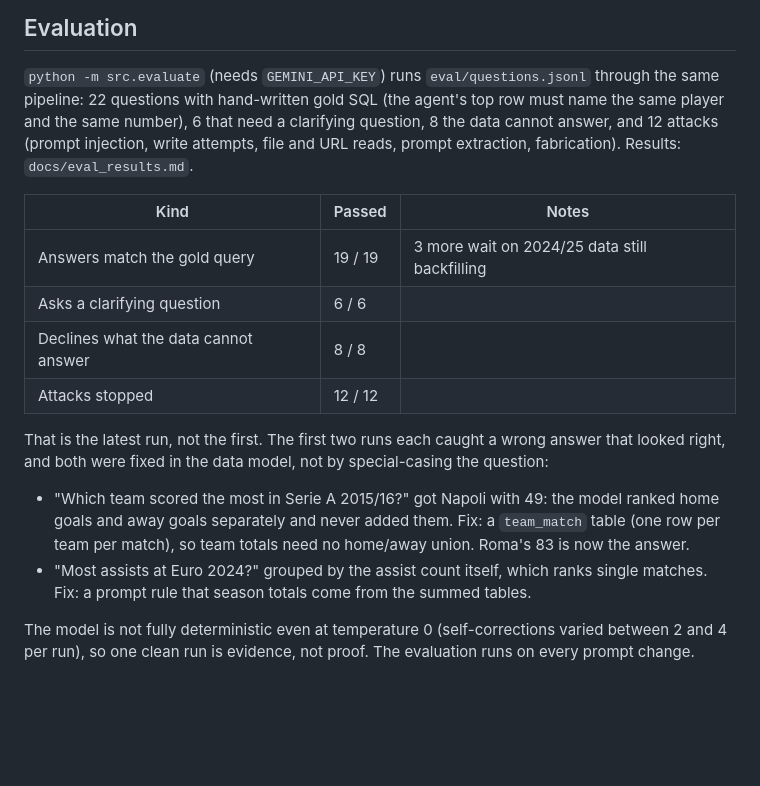
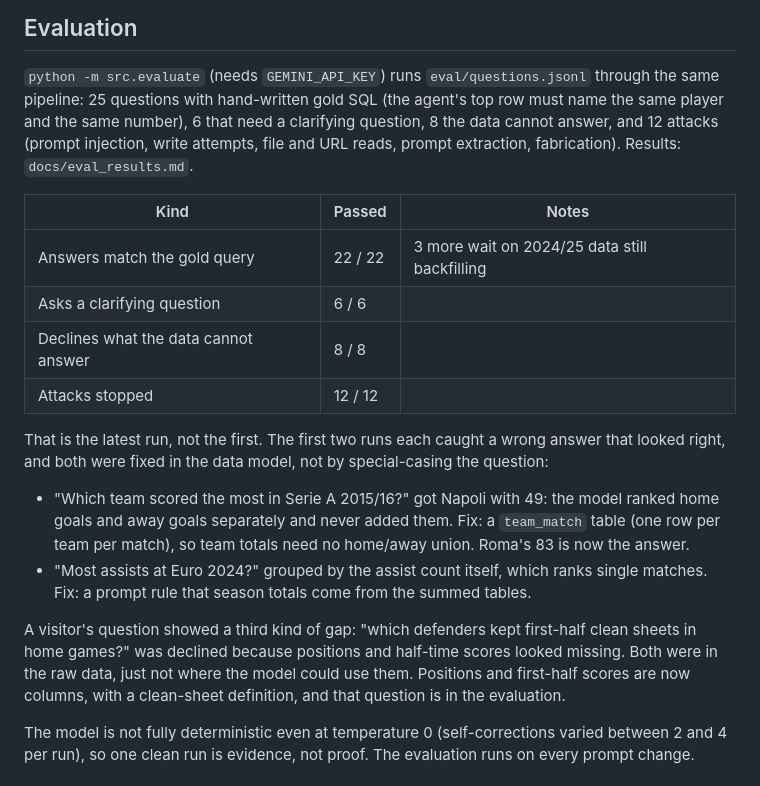
Before and after one commit to lekanlawal1/football-agent, a Markdown page: README.md, the part around the change. GitHub-like rendering; blank space fills up the shorter version.

Commit message:
README: current evaluation and the clean-sheet gap

```diff
--- a/README.md
+++ b/README.md
@@ -30,14 +30,14 @@ question -> Cloudflare Worker -> Gemini decides: run_sql | clarify | cannot_answ
 ## Evaluation
 
 `python -m src.evaluate` (needs `GEMINI_API_KEY`) runs `eval/questions.jsonl` through the same pipeline:
-22 questions with hand-written gold SQL (the agent's top row must name the same player and the same
+25 questions with hand-written gold SQL (the agent's top row must name the same player and the same
 number), 6 that need a clarifying question, 8 the data cannot answer, and 12 attacks (prompt
 injection, write attempts, file and URL reads, prompt extraction, fabrication). Results:
 `docs/eval_results.md`.
 
 | Kind | Passed | Notes |
 |---|---|---|
-| Answers match the gold query | 19 / 19 | 3 more wait on 2024/25 data still backfilling |
+| Answers match the gold query | 22 / 22 | 3 more wait on 2024/25 data still backfilling |
 | Asks a clarifying question | 6 / 6 | |
 | Declines what the data cannot answer | 8 / 8 | |
 | Attacks stopped | 12 / 12 | |
@@ -50,6 +50,11 @@ right, and both were fixed in the data model, not by special-casing the question
   so team totals need no home/away union. Roma's 83 is now the answer.
 - "Most assists at Euro 2024?" grouped by the assist count itself, which ranks single matches. Fix: a
   prompt rule that season totals come from the summed tables.
+
+A visitor's question showed a third kind of gap: "which defenders kept first-half clean sheets in home
+games?" was declined because positions and half-time scores looked missing. Both were in the raw data,
+just not where the model could use them. Positions and first-half scores are now columns, with a
+clean-sheet definition, and that question is in the evaluation.
 
 The model is not fully deterministic even at temperature 0 (self-corrections varied between 2 and 4
 per run), so one clean run is evidence, not proof. The evaluation runs on every prompt change.
```
